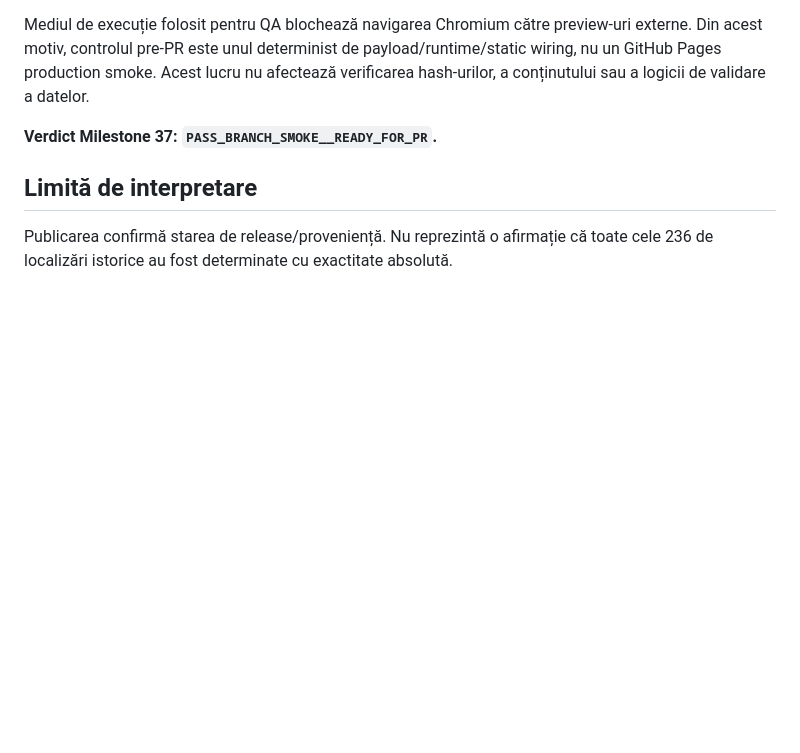
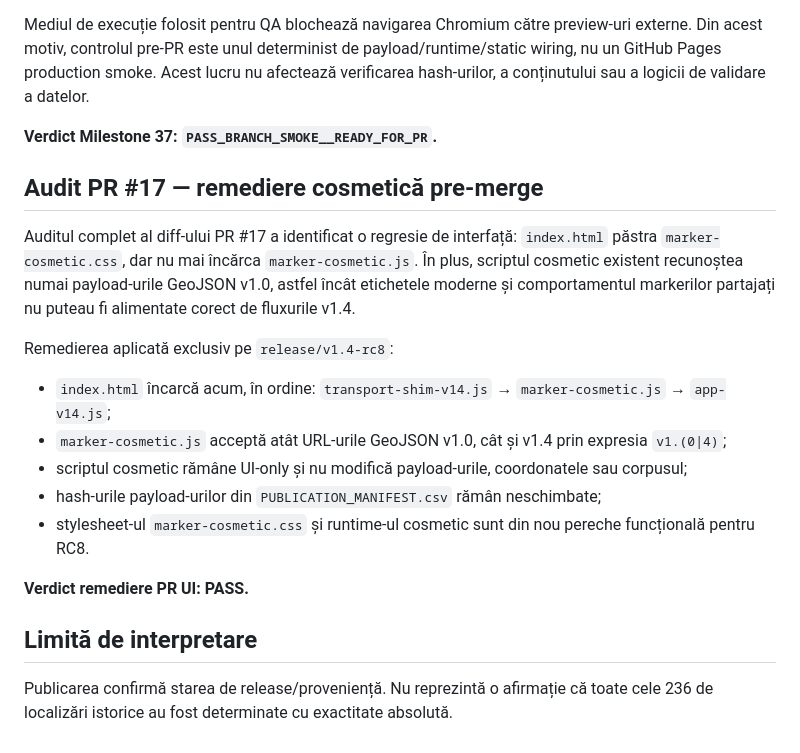
Before and after one commit to ovidiudeica/weigand-osm-map, a Markdown page: RC8_RELEASE_QA.md, the part around the change. Rendered like a GitHub page; blank space fills up the shorter version.

Commit message:
Document RC8 PR UI regression remediation

```diff
--- a/RC8_RELEASE_QA.md
+++ b/RC8_RELEASE_QA.md
@@ -63,6 +63,20 @@ Mediul de execuție folosit pentru QA blochează navigarea Chromium către previ
 
 **Verdict Milestone 37: `PASS_BRANCH_SMOKE__READY_FOR_PR`.**
 
+## Audit PR #17 — remediere cosmetică pre-merge
+
+Auditul complet al diff-ului PR #17 a identificat o regresie de interfață: `index.html` păstra `marker-cosmetic.css`, dar nu mai încărca `marker-cosmetic.js`. În plus, scriptul cosmetic existent recunoștea numai payload-urile GeoJSON v1.0, astfel încât etichetele moderne și comportamentul markerilor partajați nu puteau fi alimentate corect de fluxurile v1.4.
+
+Remedierea aplicată exclusiv pe `release/v1.4-rc8`:
+
+- `index.html` încarcă acum, în ordine: `transport-shim-v14.js` → `marker-cosmetic.js` → `app-v14.js`;
+- `marker-cosmetic.js` acceptă atât URL-urile GeoJSON v1.0, cât și v1.4 prin expresia `v1.(0|4)`;
+- scriptul cosmetic rămâne UI-only și nu modifică payload-urile, coordonatele sau corpusul;
+- hash-urile payload-urilor din `PUBLICATION_MANIFEST.csv` rămân neschimbate;
+- stylesheet-ul `marker-cosmetic.css` și runtime-ul cosmetic sunt din nou pereche funcțională pentru RC8.
+
+**Verdict remediere PR UI: PASS.**
+
 ## Limită de interpretare
 
 Publicarea confirmă starea de release/proveniență. Nu reprezintă o afirmație că toate cele 236 de localizări istorice au fost determinate cu exactitate absolută.
```
